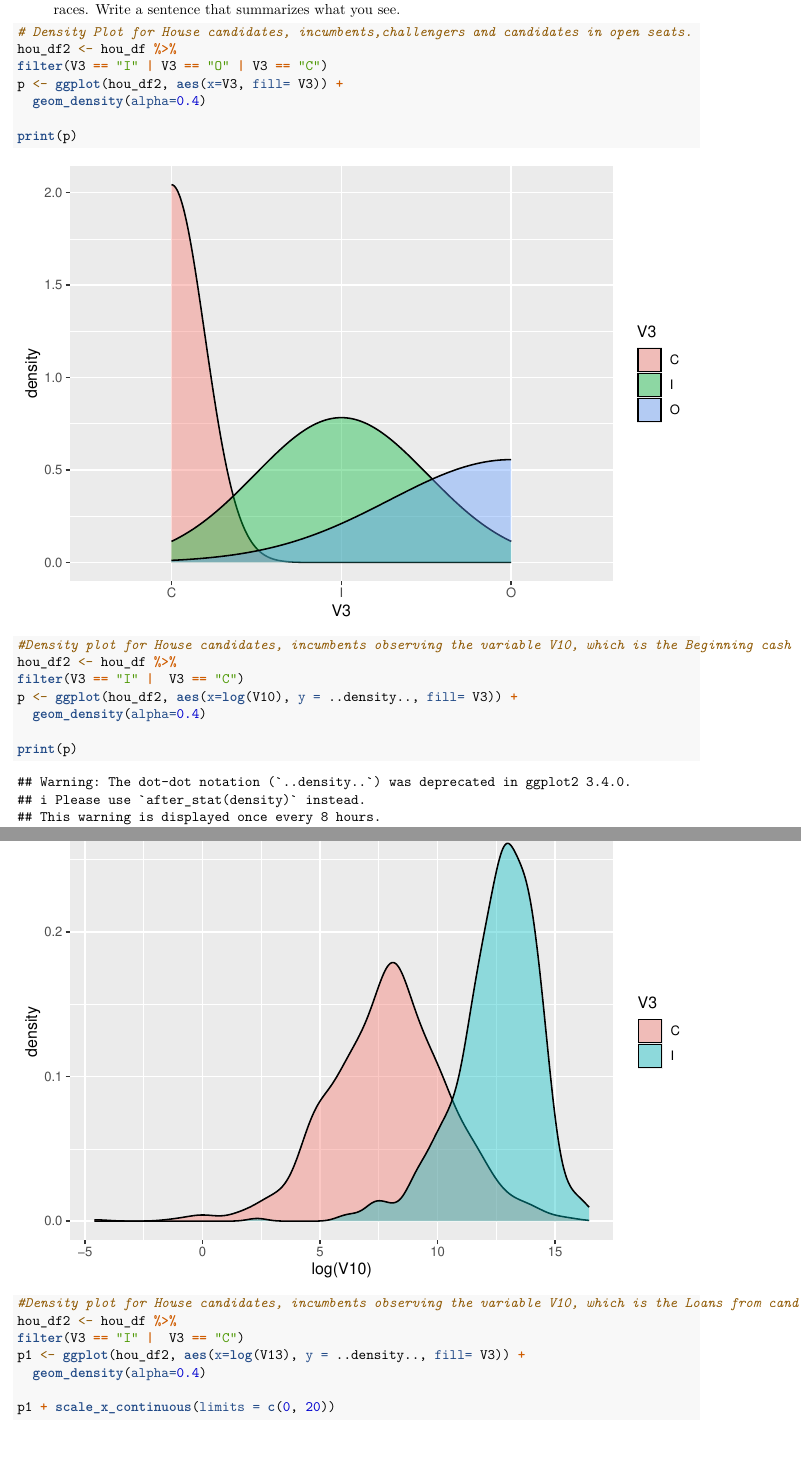
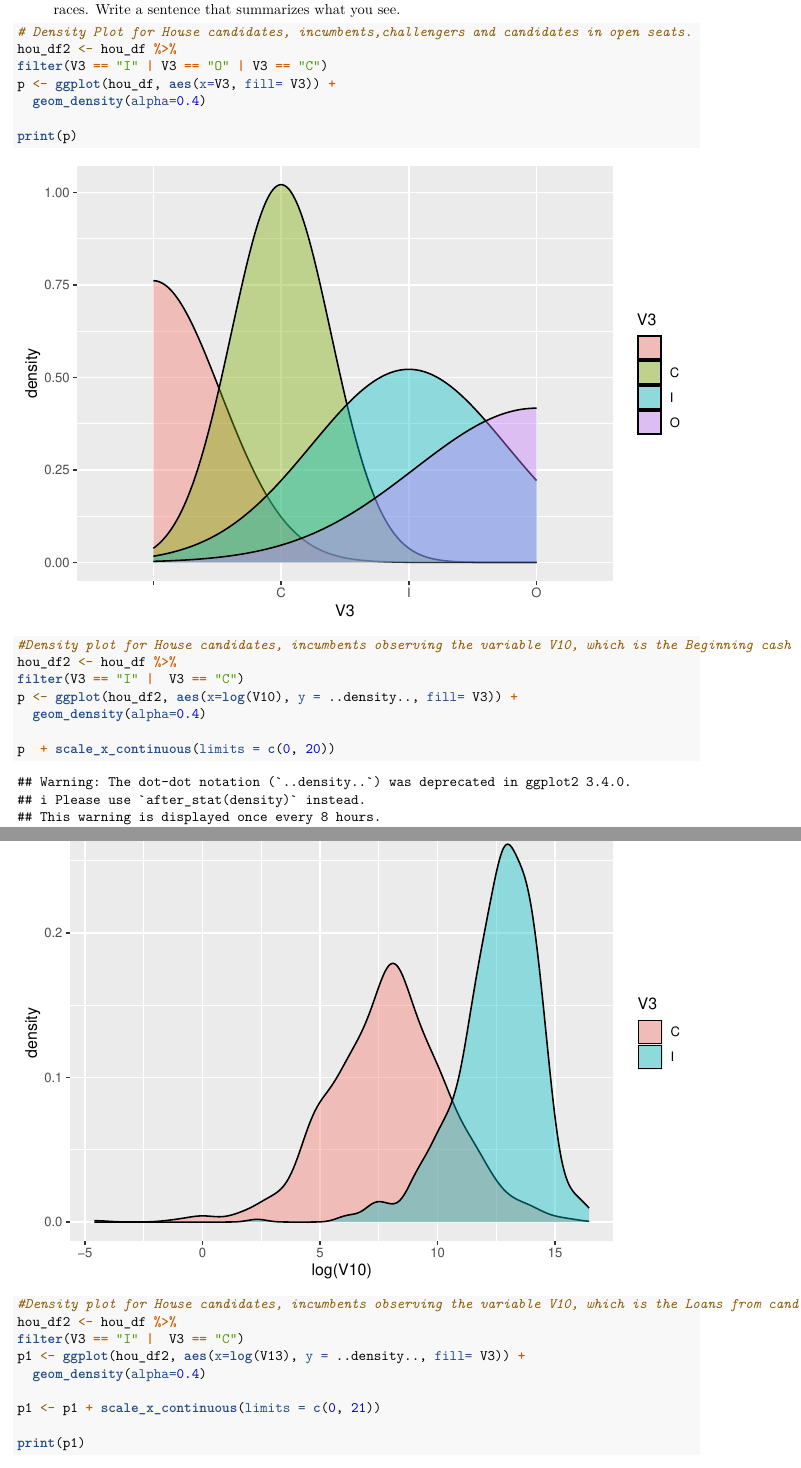
Before and after one commit to saurbina/data_science_pol_anlt, an R Markdown document (Homework/ps1_sau2113.rmd): two parts of pages 7 and 8 of 10 before the commit and two parts of pages 7 and 9 of 10 after it, joined at a grey line, cut so that both start at the same text. Rendered offline with R 4.5, knitr and Pandoc, then LaTeX, with nearby package versions.

Commit message:
progress

````diff
--- a/Homework/ps1_sau2113.rmd
+++ b/Homework/ps1_sau2113.rmd
@@ -132,7 +132,7 @@ summarise(mean = mean(V6, na.rm = TRUE),
 # Density Plot for House candidates, incumbents,challengers and candidates in open seats.
 hou_df2 <- hou_df %>%
 filter(V3 == "I" | V3 == "O" | V3 == "C")
-p <- ggplot(hou_df2, aes(x=V3, fill= V3)) +
+p <- ggplot(hou_df, aes(x=V3, fill= V3)) +
   geom_density(alpha=0.4)
 
 print(p)
@@ -146,6 +146,8 @@ filter(V3 == "I" |  V3 == "C")
 p <- ggplot(hou_df2, aes(x=log(V10), y = ..density.., fill= V3)) +
   geom_density(alpha=0.4)
 
+p  + scale_x_continuous(limits = c(0, 20))
+
 print(p)
 ```
 
@@ -156,7 +158,7 @@ filter(V3 == "I" |  V3 == "C")
 p1 <- ggplot(hou_df2, aes(x=log(V13), y = ..density.., fill= V3)) +
   geom_density(alpha=0.4)
 
-p1 + scale_x_continuous(limits = c(0, 20))
+p1 <- p1 + scale_x_continuous(limits = c(0, 21))
 
 print(p1)
 ```
````
Also changed, not shown: Homework/ps1_sau2113.pdf.
